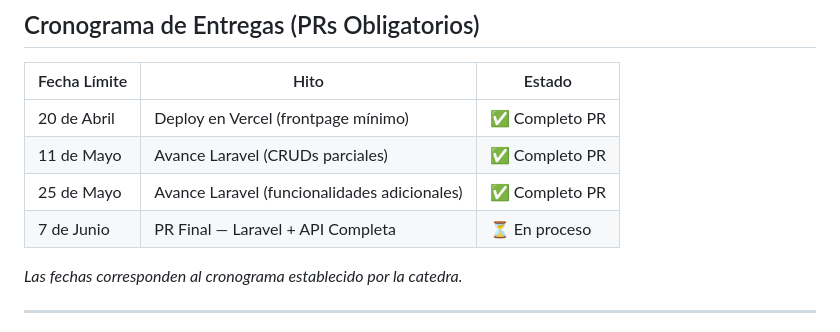
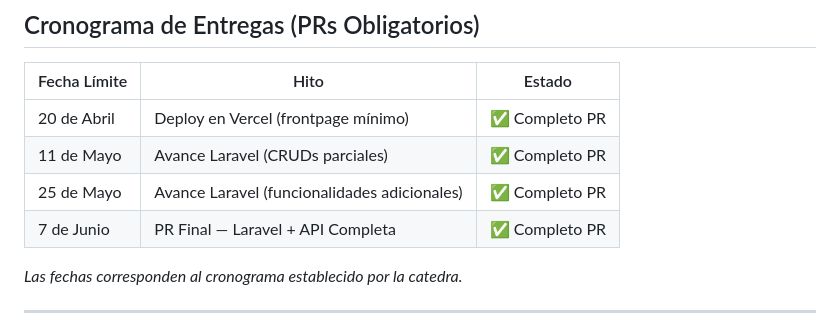
Before and after one commit to FranciscoTerron/AplicacionesWeb, a Markdown page: README.md, the part around the change. Drawn GitHub-style.

Commit message:
docs: actualizar sección de entregas y estado de la API en el README

```diff
--- a/README.md
+++ b/README.md
@@ -151,7 +151,7 @@ El desarrollo contemplará buenas prácticas en términos de seguridad, validaci
 | 20 de Abril | Deploy en Vercel (frontpage mínimo) | ✅ Completo PR |
 | 11 de Mayo | Avance Laravel (CRUDs parciales) | ✅ Completo PR |
 | 25 de Mayo | Avance Laravel (funcionalidades adicionales) | ✅ Completo PR |
-| 7 de Junio | PR Final — Laravel + API Completa | ⏳ En proceso |
+| 7 de Junio | PR Final — Laravel + API Completa |✅ Completo PR |
 
 *Las fechas corresponden al cronograma establecido por la catedra.*
 
```
Also changed, not shown: 1 other file.
